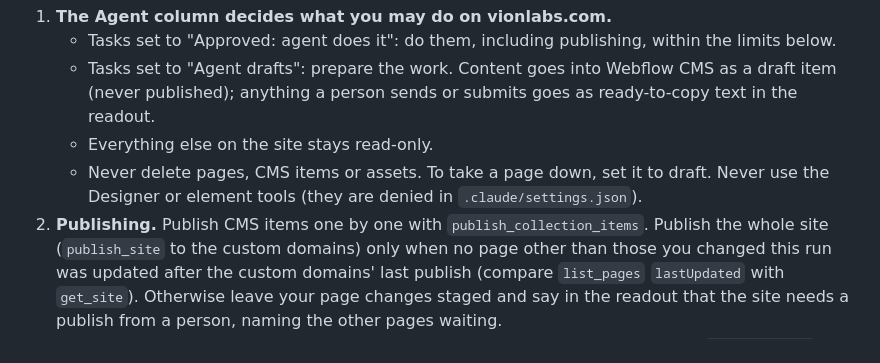
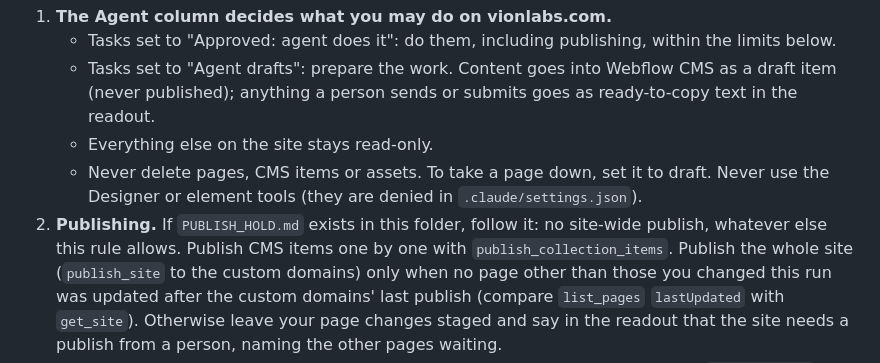
Before and after one commit to marcussvenssonexternal-cell/marcus, a Markdown page: ai-visibility/AGENT.md, the part around the change. GitHub-like rendering.

Commit message:
Hold site-wide publishes until Marcus checks the new navbar
Co-Authored-By: Claude Opus 5.5 <noreply@anthropic.com>
Claude-Session: https://claude.ai/code/session_01QLh2M9tHRfmsxNNumL55Aw

```diff
--- a/ai-visibility/AGENT.md
+++ b/ai-visibility/AGENT.md
@@ -41,7 +41,9 @@ write a short readout.
    - Never delete pages, CMS items or assets. To take a page down, set it to
      draft. Never use the Designer or element tools (they are denied in
      `.claude/settings.json`).
-2. **Publishing.** Publish CMS items one by one with `publish_collection_items`.
+2. **Publishing.** If `PUBLISH_HOLD.md` exists in this folder, follow it: no
+   site-wide publish, whatever else this rule allows.
+   Publish CMS items one by one with `publish_collection_items`.
    Publish the whole site (`publish_site` to the custom domains) only when no
    page other than those you changed this run was updated after the custom
    domains' last publish (compare `list_pages` `lastUpdated` with `get_site`).
```
Also changed, not shown: ai-visibility/PUBLISH_HOLD.md (added, +16 -0 lines).
